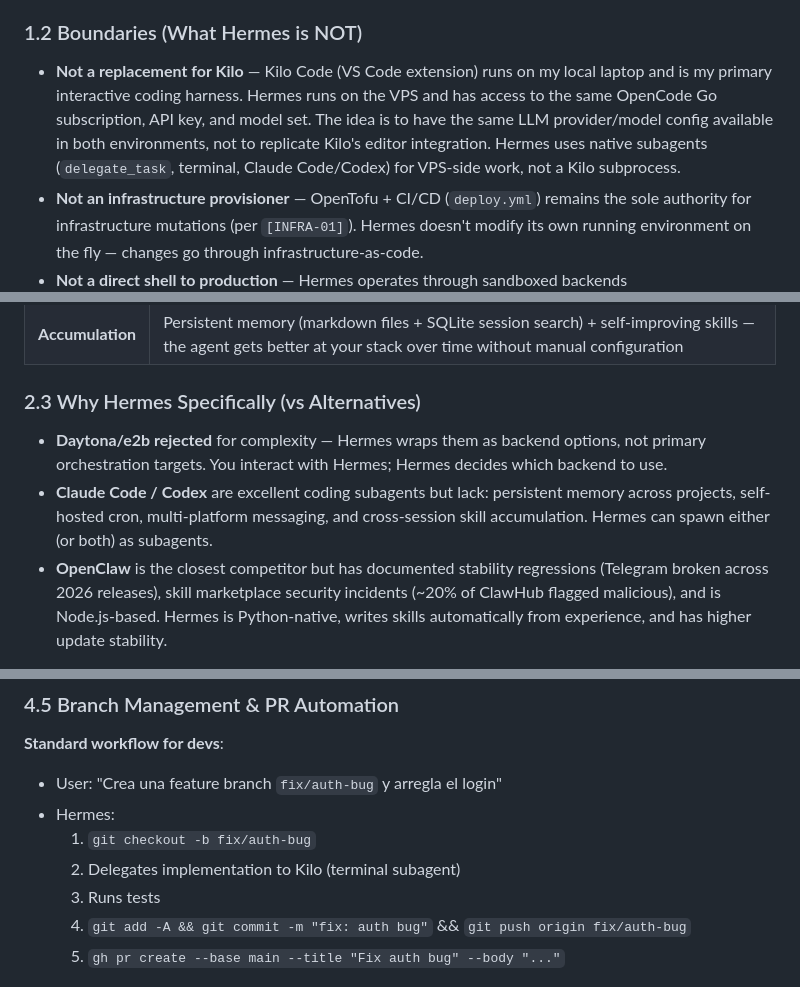
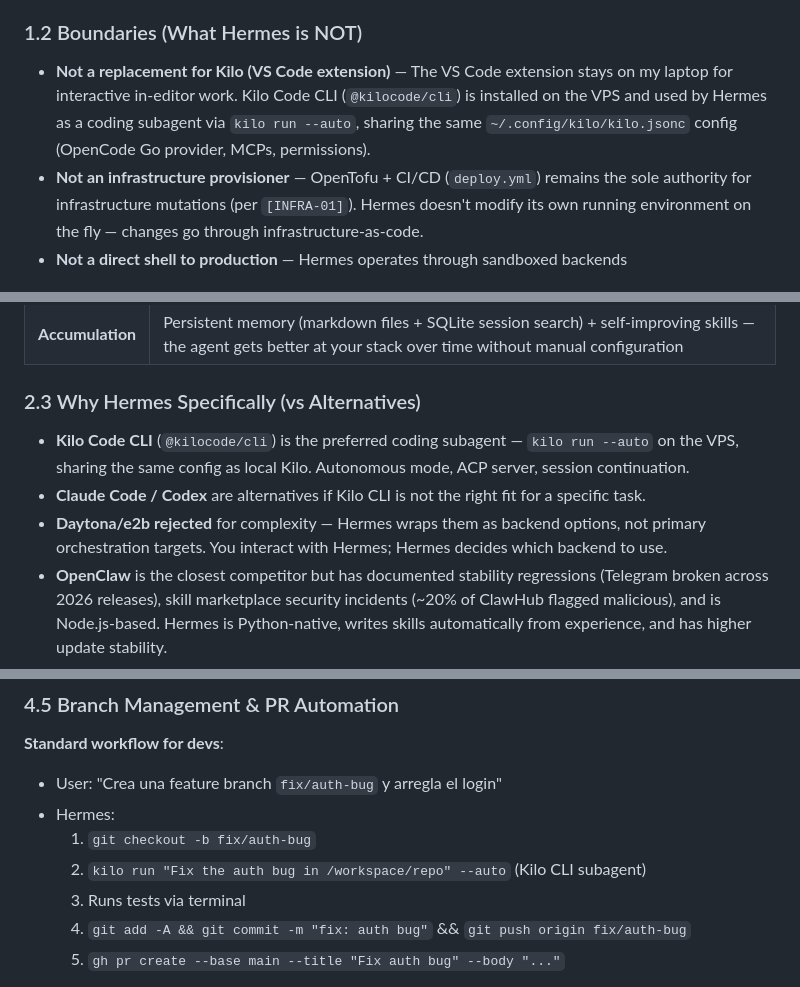
Before and after one commit to kirlts/toolset, a Markdown page: Hermes-integration.md, 3 parts joined by grey strips. Drawn GitHub-style.

Commit message:
fix: Hermes-integration.md — audit complete, all review corrections applied

```diff
--- a/Hermes-integration.md
+++ b/Hermes-integration.md
@@ -19,7 +19,7 @@ I will use Hermes as:
 
 ### 1.2 Boundaries (What Hermes is NOT)
 
-- **Not a replacement for Kilo** — Kilo Code (VS Code extension) runs on my local laptop and is my primary interactive coding harness. Hermes runs on the VPS and has access to the same OpenCode Go subscription, API key, and model set. The idea is to have the same LLM provider/model config available in both environments, not to replicate Kilo's editor integration. Hermes uses native subagents (`delegate_task`, terminal, Claude Code/Codex) for VPS-side work, not a Kilo subprocess.
+- **Not a replacement for Kilo (VS Code extension)** — The VS Code extension stays on my laptop for interactive in-editor work. Kilo Code CLI (`@kilocode/cli`) is installed on the VPS and used by Hermes as a coding subagent via `kilo run --auto`, sharing the same `~/.config/kilo/kilo.jsonc` config (OpenCode Go provider, MCPs, permissions).
 - **Not an infrastructure provisioner** — OpenTofu + CI/CD (`deploy.yml`) remains the sole authority for infrastructure mutations (per `[INFRA-01]`). Hermes doesn't modify its own running environment on the fly — changes go through infrastructure-as-code.
 - **Not a direct shell to production** — Hermes operates through sandboxed backends (Docker/Daytona/SSH), not by mutating the OCI instance directly.
 
@@ -56,8 +56,9 @@ Hermes bridges Fase 1 → Fase 2 with four distinct capabilities:
 
 ### 2.3 Why Hermes Specifically (vs Alternatives)
 
+- **Kilo Code CLI** (`@kilocode/cli`) is the preferred coding subagent — `kilo run --auto` on the VPS, sharing the same config as local Kilo. Autonomous mode, ACP server, session continuation.
+- **Claude Code / Codex** are alternatives if Kilo CLI is not the right fit for a specific task.
 - **Daytona/e2b rejected** for complexity — Hermes wraps them as backend options, not primary orchestration targets. You interact with Hermes; Hermes decides which backend to use.
-- **Claude Code / Codex** are excellent coding subagents but lack: persistent memory across projects, self-hosted cron, multi-platform messaging, and cross-session skill accumulation. Hermes can spawn either (or both) as subagents.
 - **OpenClaw** is the closest competitor but has documented stability regressions (Telegram broken across 2026 releases), skill marketplace security incidents (~20% of ClawHub flagged malicious), and is Node.js-based. Hermes is Python-native, writes skills automatically from experience, and has higher update stability.
 
 ---
@@ -291,8 +292,8 @@ User → WhatsApp/Discord → Hermes (OpenCode Go LLM)
 - User: "Crea una feature branch `fix/auth-bug` y arregla el login"
 - Hermes:
   1. `git checkout -b fix/auth-bug`
-  2. Delegates implementation to Kilo (terminal subagent)
-  3. Runs tests
+  2. `kilo run "Fix the auth bug in /workspace/repo" --auto` (Kilo CLI subagent)
+  3. Runs tests via terminal
   4. `git add -A && git commit -m "fix: auth bug"` && `git push origin fix/auth-bug`
   5. `gh pr create --base main --title "Fix auth bug" --body "..."`
 
```
Also changed, not shown: other parts of Hermes-integration.md (+2 -2 lines).
